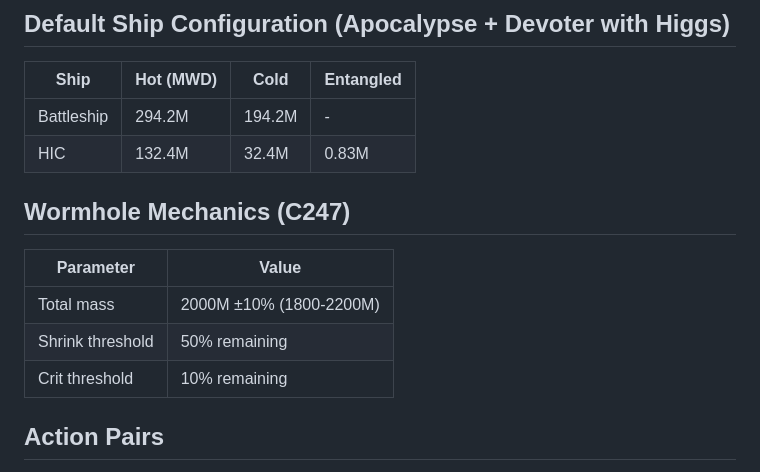
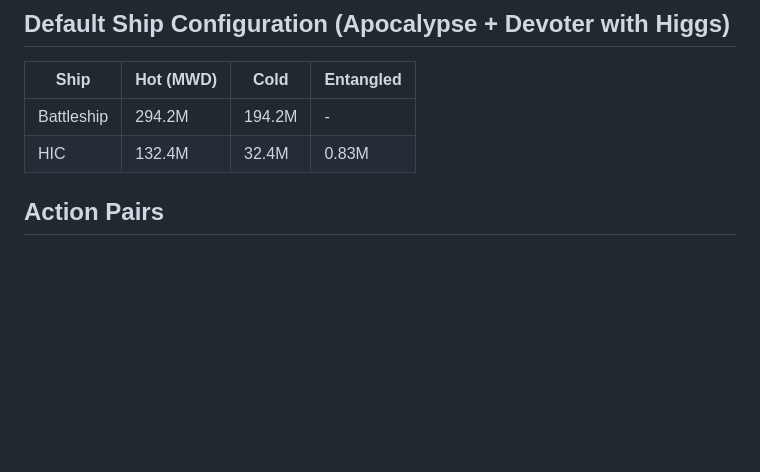
Before and after one commit to kriops/wormhole-calculator, a Markdown page: README.md, the part around the change. Drawn GitHub-style; blank space fills up the shorter version.

Commit message:
Remove superfluous Wormhole Mechanics section from README
Co-Authored-By: Claude Opus 4.5 <noreply@anthropic.com>

```diff
--- a/README.md
+++ b/README.md
@@ -20,14 +20,6 @@ EVE Online wormhole rolling calculator with POMCTS-based strategy recommendation
 |------|-----------|------|-----------|
 | Battleship | 294.2M | 194.2M | - |
 | HIC | 132.4M | 32.4M | 0.83M |
-
-## Wormhole Mechanics (C247)
-
-| Parameter | Value |
-|-----------|-------|
-| Total mass | 2000M ±10% (1800-2200M) |
-| Shrink threshold | 50% remaining |
-| Crit threshold | 10% remaining |
 
 ## Action Pairs
 
```
